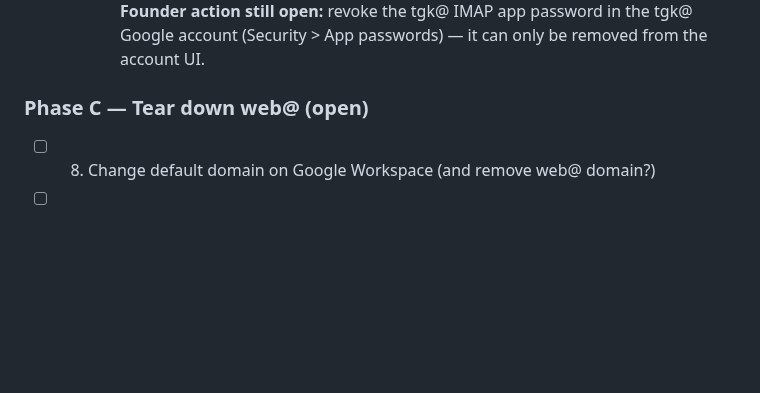
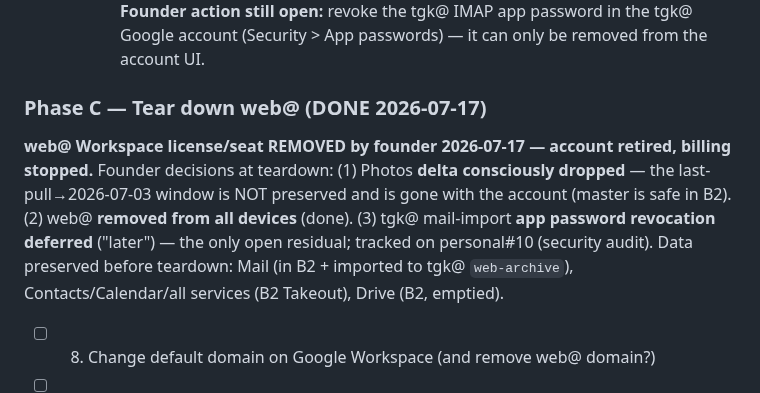
Before and after one commit to gil-buttonsimple/personal, a Markdown page: data-google-cleanup.md, the part around the change. GitHub-like rendering; blank space fills up the shorter version.

Commit message:
google cleanup: web@ seat removed — account retired; Phase C done, residual app-pw revoke tracked on #10
Co-Authored-By: Claude Opus 4.8 (1M context) <noreply@anthropic.com>

```diff
--- a/data-google-cleanup.md
+++ b/data-google-cleanup.md
@@ -98,7 +98,15 @@ mailbox is preserved and shut down there is no send-from to maintain.
       **Founder action still open:** revoke the tgk@ IMAP app password in the tgk@ Google
       account (Security > App passwords) — it can only be removed from the account UI.
 
-### Phase C — Tear down web@ (open)
+### Phase C — Tear down web@ (DONE 2026-07-17)
+
+**web@ Workspace license/seat REMOVED by founder 2026-07-17 — account retired, billing stopped.**
+Founder decisions at teardown: (1) Photos **delta consciously dropped** — the last-pull→2026-07-03
+window is NOT preserved and is gone with the account (master is safe in B2). (2) web@ **removed from
+all devices** (done). (3) tgk@ mail-import **app password revocation deferred** ("later") — the only
+open residual; tracked on personal#10 (security audit). Data preserved before teardown: Mail (in B2 +
+imported to tgk@ `web-archive`), Contacts/Calendar/all services (B2 Takeout), Drive (B2, emptied).
+
 
 - [ ] 8. Change default domain on Google Workspace (and remove web@ domain?)
 - [ ] 9. Delete email attachments (various accounts) — storage reclaim
```
